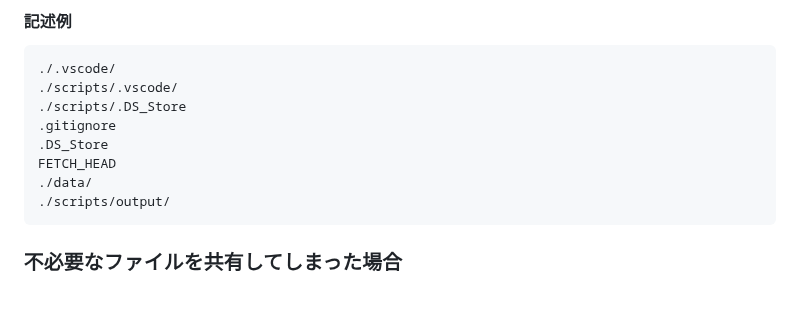
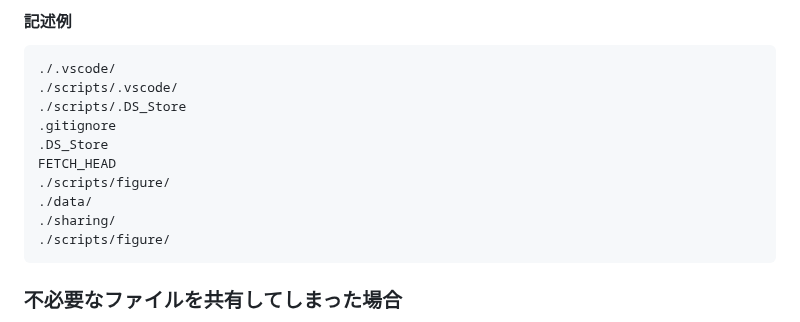
Before and after one commit to SATSUKIUM/2024B4Experiment, a Markdown page: README.md, the part around the change. Rendered like a GitHub page; blank space fills up the shorter version.

````diff
--- a/README.md
+++ b/README.md
@@ -93,8 +93,10 @@ githubのローカルリポジトリで作業する場合、例えば環境依
 .gitignore
 .DS_Store
 FETCH_HEAD
+./scripts/figure/
 ./data/
-./scripts/output/
+./sharing/
+./scripts/figure/
 ```
 ### 不必要なファイルを共有してしまった場合
 .gitignoreの設定を変更しようと考える時、それはすでに不必要なファイルをプッシュしてしまってリモートリポジトリがとっ散らかってしまっている状況であると推測します。とっ散らかったファイルの片付けについても説明します。<br>
````
